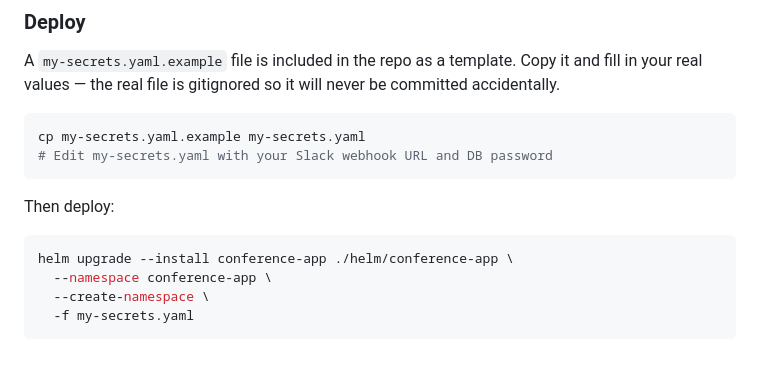
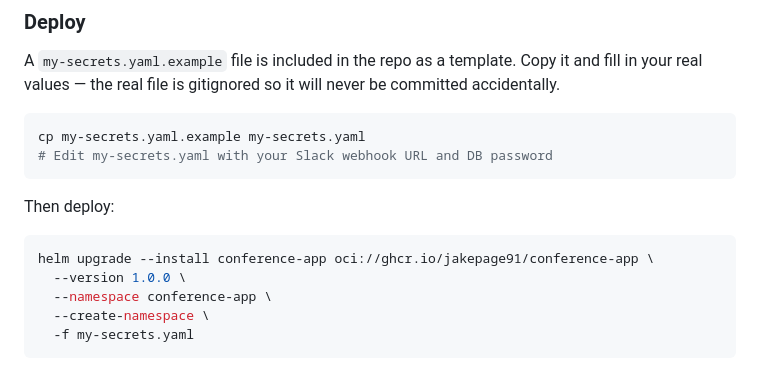
Before and after one commit to jakepage91/honey-the-audience-broke-my-app, a Markdown page: README.md, the part around the change. GitHub-like rendering.

Commit message:
Update README to deploy Helm chart from GHCR OCI registry

````diff
--- a/README.md
+++ b/README.md
@@ -64,7 +64,8 @@ cp my-secrets.yaml.example my-secrets.yaml
 Then deploy:
 
 ```bash
-helm upgrade --install conference-app ./helm/conference-app \
+helm upgrade --install conference-app oci://ghcr.io/jakepage91/conference-app \
+  --version 1.0.0 \
   --namespace conference-app \
   --create-namespace \
   -f my-secrets.yaml
````
